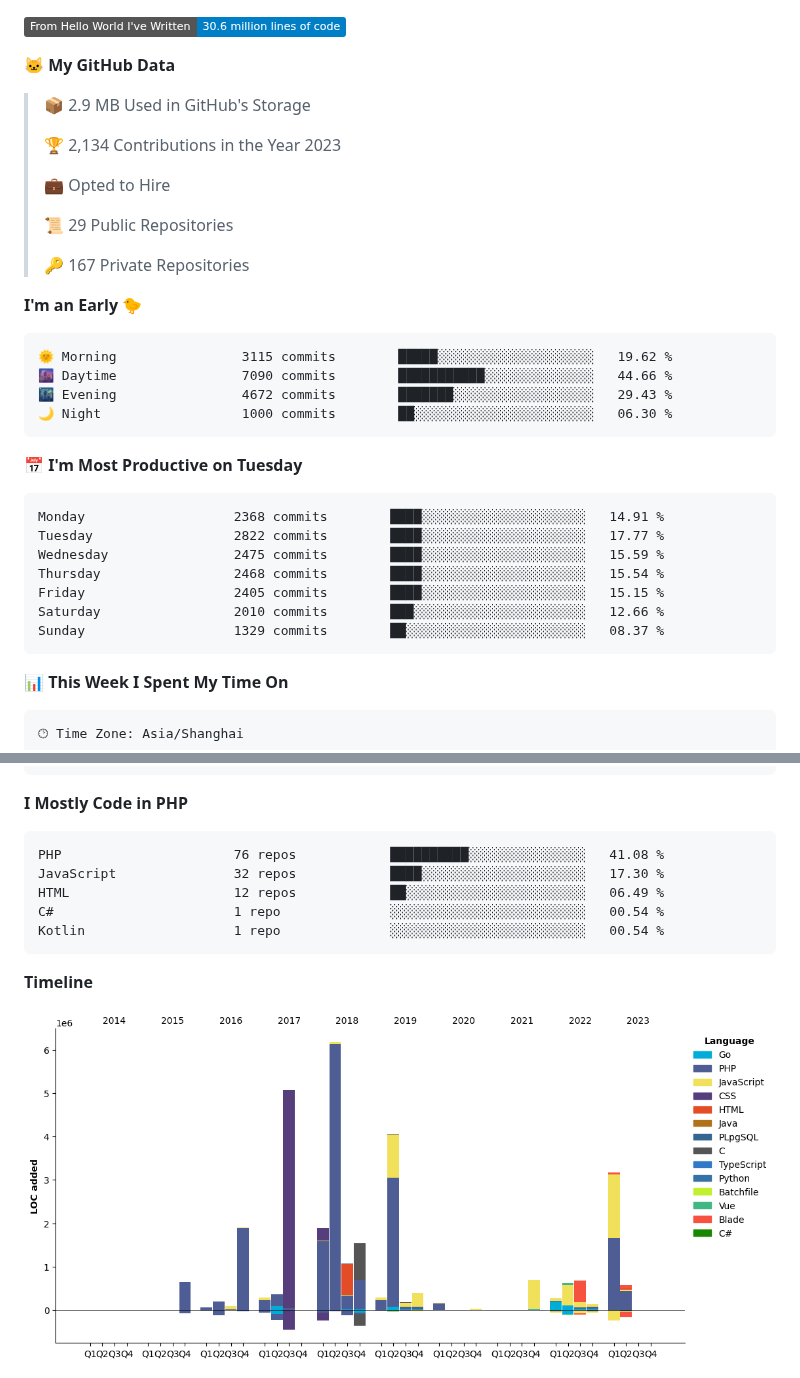
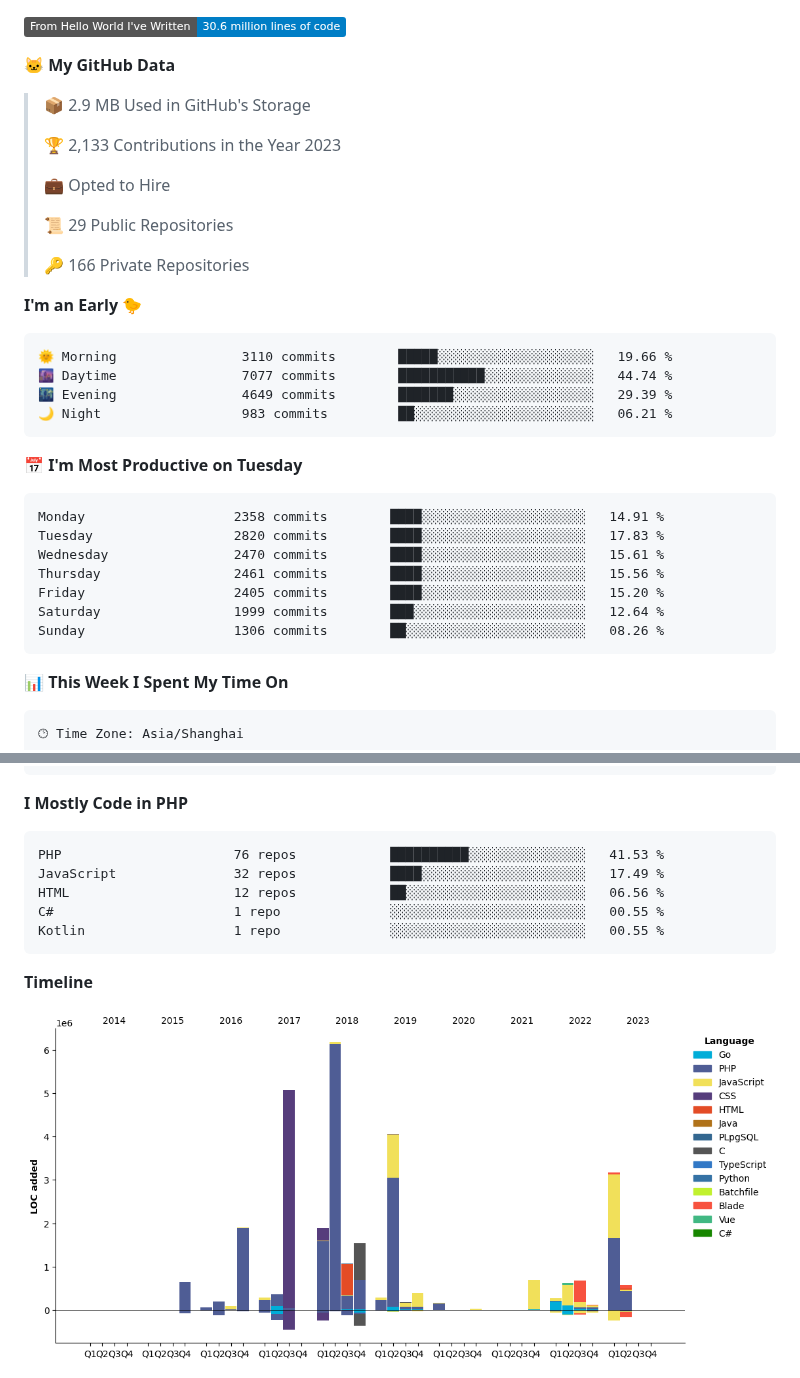
Before and after one commit to deloz/deloz, a Markdown page: README.md, 2 parts joined by grey strips. GitHub-like rendering; pictures changed too: assets/bar_graph.png; badges without logos.

Commit message:
Updated with Dev Metrics

````diff
--- a/README.md
+++ b/README.md
@@ -11,32 +11,32 @@
 
 > 📦 2.9 MB Used in GitHub's Storage
  >
-> 🏆 2,134 Contributions in the Year 2023
+> 🏆 2,133 Contributions in the Year 2023
  >
 > 💼 Opted to Hire
  >
 > 📜 29 Public Repositories
  >
-> 🔑 167 Private Repositories
+> 🔑 166 Private Repositories
  >
 **I'm an Early 🐤**
 
 ```text
-🌞 Morning                3115 commits        █████░░░░░░░░░░░░░░░░░░░░   19.62 %
-🌆 Daytime                7090 commits        ███████████░░░░░░░░░░░░░░   44.66 %
-🌃 Evening                4672 commits        ███████░░░░░░░░░░░░░░░░░░   29.43 %
-🌙 Night                  1000 commits        ██░░░░░░░░░░░░░░░░░░░░░░░   06.30 %
+🌞 Morning                3110 commits        █████░░░░░░░░░░░░░░░░░░░░   19.66 %
+🌆 Daytime                7077 commits        ███████████░░░░░░░░░░░░░░   44.74 %
+🌃 Evening                4649 commits        ███████░░░░░░░░░░░░░░░░░░   29.39 %
+🌙 Night                  983 commits         ██░░░░░░░░░░░░░░░░░░░░░░░   06.21 %
 ```
 📅 **I'm Most Productive on Tuesday**
 
 ```text
-Monday                   2368 commits        ████░░░░░░░░░░░░░░░░░░░░░   14.91 %
-Tuesday                  2822 commits        ████░░░░░░░░░░░░░░░░░░░░░   17.77 %
-Wednesday                2475 commits        ████░░░░░░░░░░░░░░░░░░░░░   15.59 %
-Thursday                 2468 commits        ████░░░░░░░░░░░░░░░░░░░░░   15.54 %
-Friday                   2405 commits        ████░░░░░░░░░░░░░░░░░░░░░   15.15 %
-Saturday                 2010 commits        ███░░░░░░░░░░░░░░░░░░░░░░   12.66 %
-Sunday                   1329 commits        ██░░░░░░░░░░░░░░░░░░░░░░░   08.37 %
+Monday                   2358 commits        ████░░░░░░░░░░░░░░░░░░░░░   14.91 %
+Tuesday                  2820 commits        ████░░░░░░░░░░░░░░░░░░░░░   17.83 %
+Wednesday                2470 commits        ████░░░░░░░░░░░░░░░░░░░░░   15.61 %
+Thursday                 2461 commits        ████░░░░░░░░░░░░░░░░░░░░░   15.56 %
+Friday                   2405 commits        ████░░░░░░░░░░░░░░░░░░░░░   15.20 %
+Saturday                 1999 commits        ███░░░░░░░░░░░░░░░░░░░░░░   12.64 %
+Sunday                   1306 commits        ██░░░░░░░░░░░░░░░░░░░░░░░   08.26 %
 ```
 
 
@@ -68,11 +68,11 @@ Linux                    11 hrs 36 mins      █████░░░░░░
 **I Mostly Code in PHP**
 
 ```text
-PHP                      76 repos            ██████████░░░░░░░░░░░░░░░   41.08 %
-JavaScript               32 repos            ████░░░░░░░░░░░░░░░░░░░░░   17.30 %
-HTML                     12 repos            ██░░░░░░░░░░░░░░░░░░░░░░░   06.49 %
-C#                       1 repo              ░░░░░░░░░░░░░░░░░░░░░░░░░   00.54 %
-Kotlin                   1 repo              ░░░░░░░░░░░░░░░░░░░░░░░░░   00.54 %
+PHP                      76 repos            ██████████░░░░░░░░░░░░░░░   41.53 %
+JavaScript               32 repos            ████░░░░░░░░░░░░░░░░░░░░░   17.49 %
+HTML                     12 repos            ██░░░░░░░░░░░░░░░░░░░░░░░   06.56 %
+C#                       1 repo              ░░░░░░░░░░░░░░░░░░░░░░░░░   00.55 %
+Kotlin                   1 repo              ░░░░░░░░░░░░░░░░░░░░░░░░░   00.55 %
 ```
 
 
````
Also changed, not shown: other parts of README.md (+2 -2 lines).
